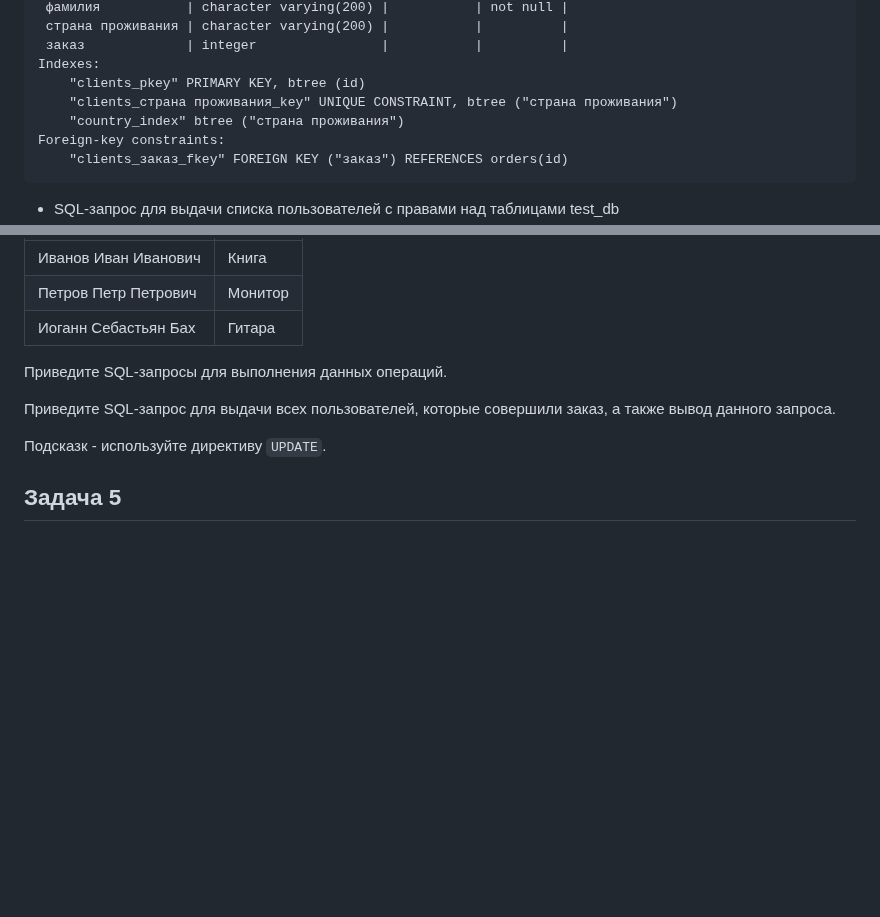
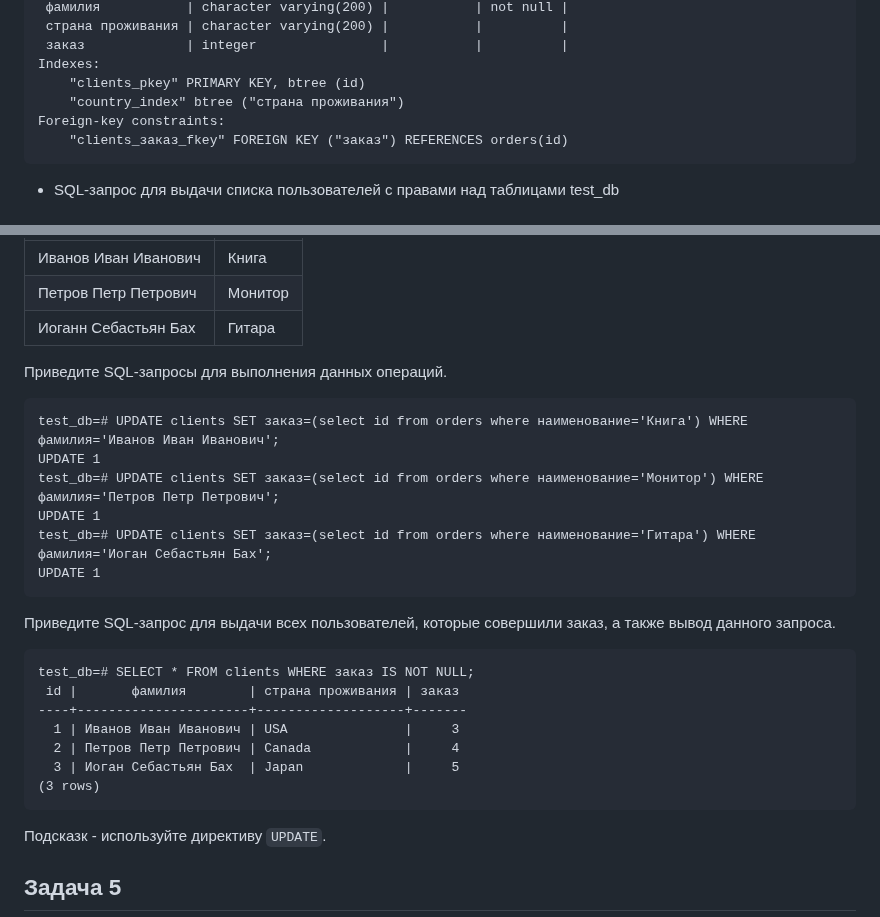
Before and after one commit to YTimashev/devops-netology, a Markdown page: virt-11/06-db-02-sql/README.md, 2 parts joined by grey strips. Drawn GitHub-style; blank space fills up the shorter version.

Commit message:
06-db-02-sqlv4

````diff
--- a/virt-11/06-db-02-sql/README.md
+++ b/virt-11/06-db-02-sql/README.md
@@ -132,7 +132,6 @@ test_db=# \d clients
  заказ             | integer                |           |          |
 Indexes:
     "clients_pkey" PRIMARY KEY, btree (id)
-    "clients_страна проживания_key" UNIQUE CONSTRAINT, btree ("страна проживания")
     "country_index" btree ("страна проживания")
 Foreign-key constraints:
     "clients_заказ_fkey" FOREIGN KEY ("заказ") REFERENCES orders(id)
@@ -263,9 +262,25 @@ test_db=# SELECT COUNT (*) FROM clients;
 |Иоганн Себастьян Бах| Гитара |
 
 Приведите SQL-запросы для выполнения данных операций.
+```
+test_db=# UPDATE clients SET заказ=(select id from orders where наименование='Книга') WHERE фамилия='Иванов Иван Иванович';
+UPDATE 1
+test_db=# UPDATE clients SET заказ=(select id from orders where наименование='Монитор') WHERE фамилия='Петров Петр Петрович';
+UPDATE 1
+test_db=# UPDATE clients SET заказ=(select id from orders where наименование='Гитара') WHERE фамилия='Иоган Себастьян Бах';
+UPDATE 1
+```
 
 Приведите SQL-запрос для выдачи всех пользователей, которые совершили заказ, а также вывод данного запроса.
-
+```
+test_db=# SELECT * FROM clients WHERE заказ IS NOT NULL;
+ id |       фамилия        | страна проживания | заказ
+----+----------------------+-------------------+-------
+  1 | Иванов Иван Иванович | USA               |     3
+  2 | Петров Петр Петрович | Canada            |     4
+  3 | Иоган Себастьян Бах  | Japan             |     5
+(3 rows)
+```
 Подсказк - используйте директиву `UPDATE`.
 
 ## Задача 5
````
